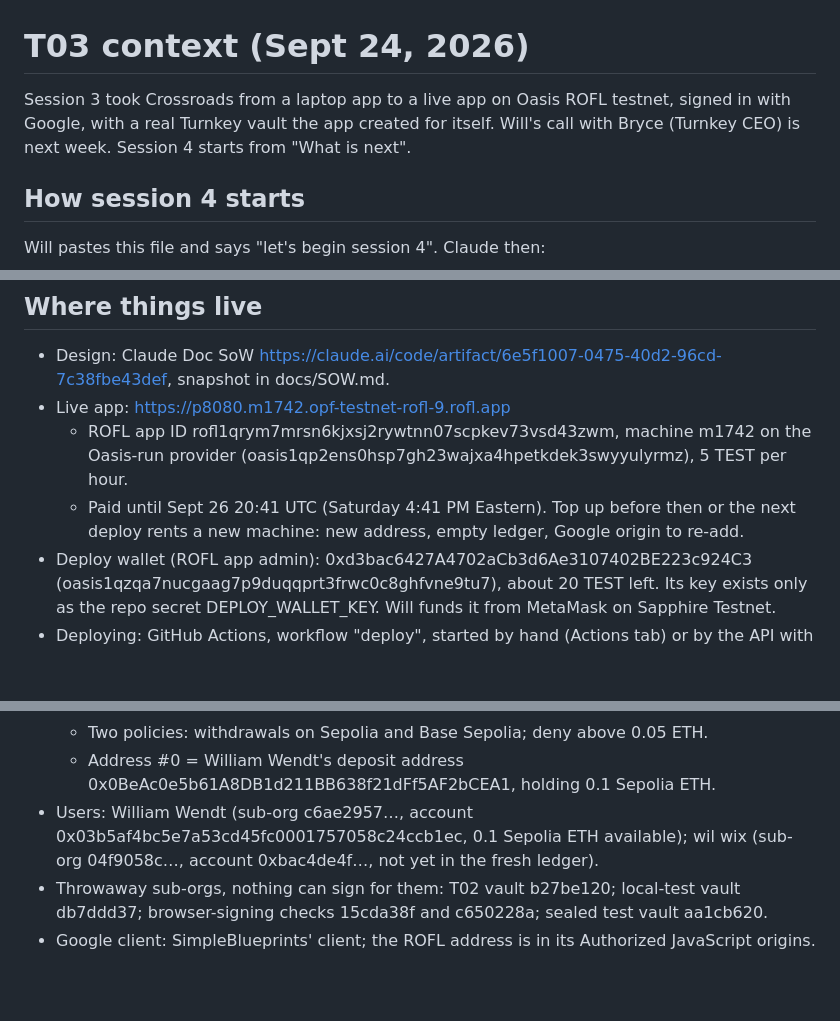
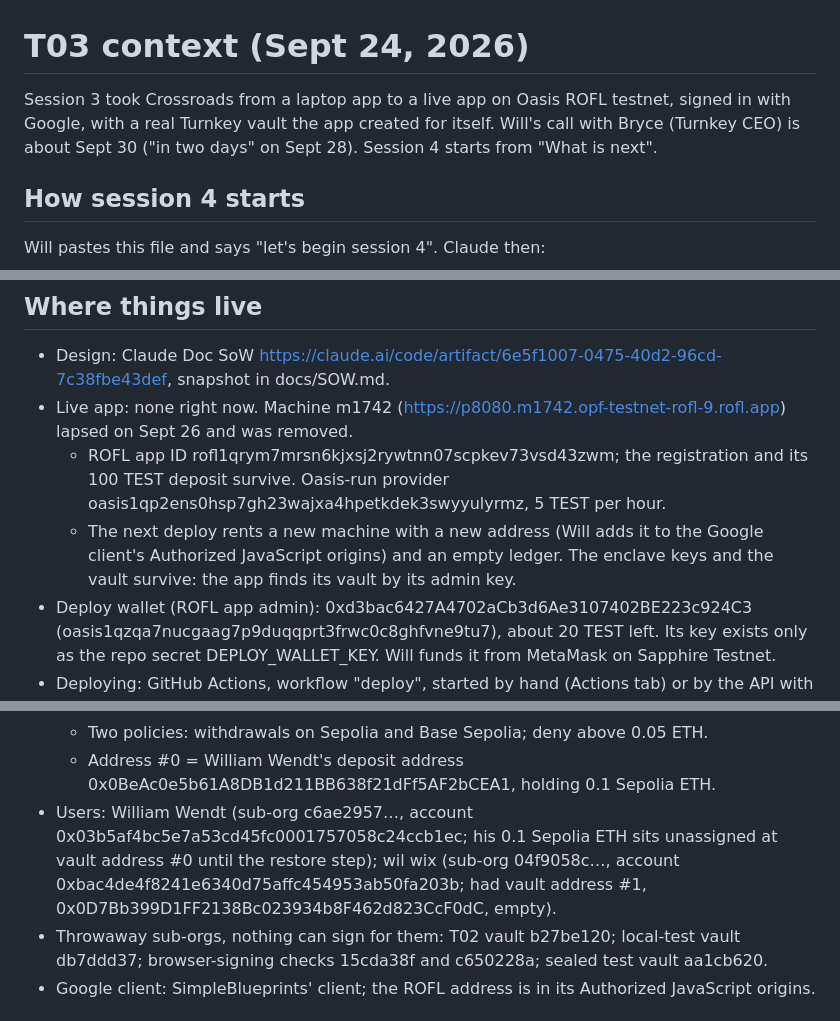
Before and after one commit to wilwixqa1/crossroads-turnkey, a Markdown page: docs/sessions/T03_CONTEXT.md, 3 parts joined by grey strips. GitHub-like rendering; blank space fills up the shorter version.

```diff
--- a/docs/sessions/T03_CONTEXT.md
+++ b/docs/sessions/T03_CONTEXT.md
@@ -1,6 +1,6 @@
 # T03 context (Sept 24, 2026)
 
-Session 3 took Crossroads from a laptop app to a live app on Oasis ROFL testnet, signed in with Google, with a real Turnkey vault the app created for itself. Will's call with Bryce (Turnkey CEO) is next week. Session 4 starts from "What is next".
+Session 3 took Crossroads from a laptop app to a live app on Oasis ROFL testnet, signed in with Google, with a real Turnkey vault the app created for itself. Will's call with Bryce (Turnkey CEO) is about Sept 30 ("in two days" on Sept 28). Session 4 starts from "What is next".
 
 ## How session 4 starts
 Will pastes this file and says "let's begin session 4". Claude then:
@@ -17,9 +17,9 @@ Will pastes this file and says "let's begin session 4". Claude then:
 
 ## Where things live
 - Design: Claude Doc SoW https://claude.ai/code/artifact/6e5f1007-0475-40d2-96cd-7c38fbe43def, snapshot in docs/SOW.md.
-- Live app: https://p8080.m1742.opf-testnet-rofl-9.rofl.app
-  - ROFL app ID rofl1qrym7mrsn6kjxsj2rywtnn07scpkev73vsd43zwm, machine m1742 on the Oasis-run provider (oasis1qp2ens0hsp7gh23wajxa4hpetkdek3swyyulyrmz), 5 TEST per hour.
-  - Paid until Sept 26 20:41 UTC (Saturday 4:41 PM Eastern). Top up before then or the next deploy rents a new machine: new address, empty ledger, Google origin to re-add.
+- Live app: none right now. Machine m1742 (https://p8080.m1742.opf-testnet-rofl-9.rofl.app) lapsed on Sept 26 and was removed.
+  - ROFL app ID rofl1qrym7mrsn6kjxsj2rywtnn07scpkev73vsd43zwm; the registration and its 100 TEST deposit survive. Oasis-run provider oasis1qp2ens0hsp7gh23wajxa4hpetkdek3swyyulyrmz, 5 TEST per hour.
+  - The next deploy rents a new machine with a new address (Will adds it to the Google client's Authorized JavaScript origins) and an empty ledger. The enclave keys and the vault survive: the app finds its vault by its admin key.
 - Deploy wallet (ROFL app admin): 0xd3bac6427A4702aCb3d6Ae3107402BE223c924C3 (oasis1qzqa7nucgaag7p9duqqprt3frwc0c8ghfvne9tu7), about 20 TEST left. Its key exists only as the repo secret DEPLOY_WALLET_KEY. Will funds it from MetaMask on Sapphire Testnet.
 - Deploying: GitHub Actions, workflow "deploy", started by hand (Actions tab) or by the API with Will's token. Modes: deploy (build, register if needed, publish, run; commits the manifest and pinned image back to main), top-up (add hours), status. Each deploy to the same machine keeps the address and the saved ledger.
 - Turnkey, Will's main org fa26e2cd-7656-4db6-b26f-3012c3b578e8:
@@ -29,7 +29,7 @@ Will pastes this file and says "let's begin session 4". Claude then:
   - app-admin (only root, key 03b9de…) and app-signer (02bdbd…), both keys from ROFL's key service.
   - Two policies: withdrawals on Sepolia and Base Sepolia; deny above 0.05 ETH.
   - Address #0 = William Wendt's deposit address 0x0BeAc0e5b61A8DB1d211BB638f21dFf5AF2bCEA1, holding 0.1 Sepolia ETH.
-- Users: William Wendt (sub-org c6ae2957…, account 0x03b5af4bc5e7a53cd45fc0001757058c24ccb1ec, 0.1 Sepolia ETH available); wil wix (sub-org 04f9058c…, account 0xbac4de4f…, not yet in the fresh ledger).
+- Users: William Wendt (sub-org c6ae2957…, account 0x03b5af4bc5e7a53cd45fc0001757058c24ccb1ec; his 0.1 Sepolia ETH sits unassigned at vault address #0 until the restore step); wil wix (sub-org 04f9058c…, account 0xbac4de4f8241e6340d75affc454953ab50fa203b; had vault address #1, 0x0D7Bb399D1FF2138Bc023934b8F462d823CcF0dC, empty).
 - Throwaway sub-orgs, nothing can sign for them: T02 vault b27be120; local-test vault db7ddd37; browser-signing checks 15cda38f and c650228a; sealed test vault aa1cb620.
 - Google client: SimpleBlueprints' client; the ROFL address is in its Authorized JavaScript origins.
 
```
Also changed, not shown: other parts of docs/sessions/T03_CONTEXT.md (+31 -9 lines), docs/BACKLOG.md (+7 -1 lines), docs/SOW.md (+3 -1 lines).
